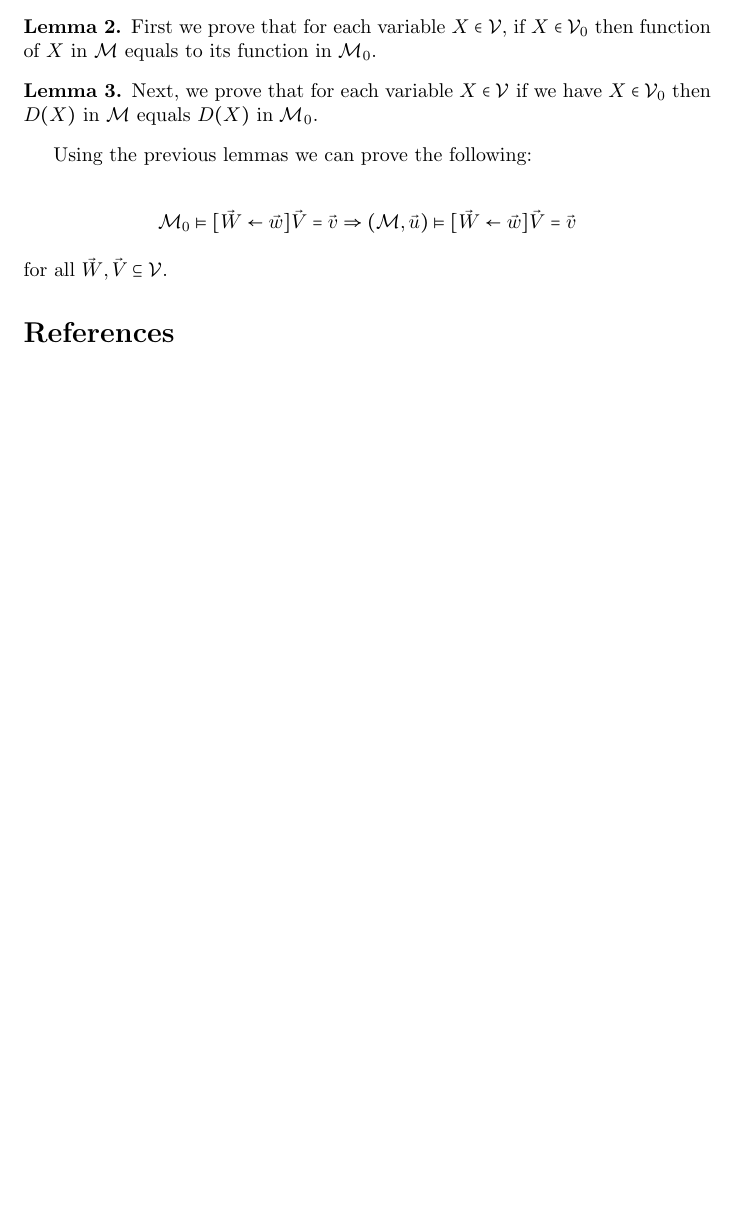
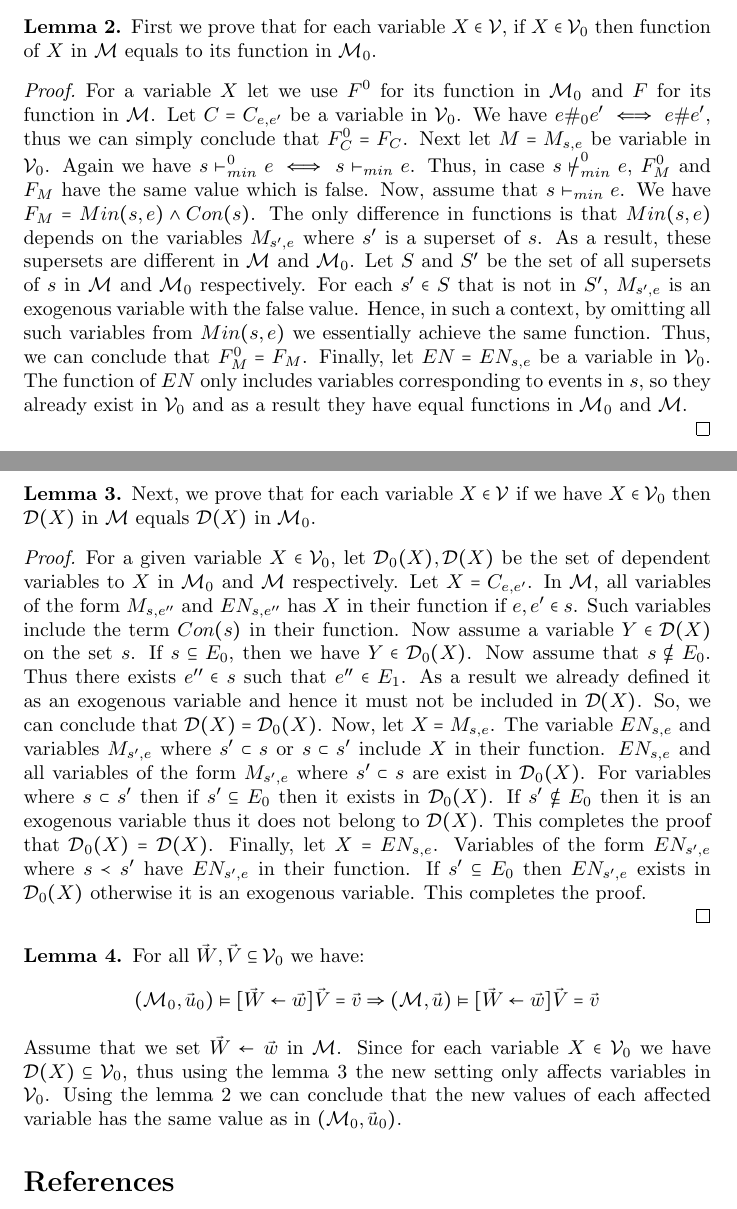
Before and after one commit to seyhani/causality, a LaTeX document (docs/draft/main.tex, which reads docs/draft/sections/composition.tex): part of page 20 of 20 before the commit and two parts of pages 20 and 21 of 21 after it, the two joined at a grey line, cut so that both start at the same text, the shorter picture padded with empty space. Compiled offline with pdfLaTeX.

Commit message:
add compositionality for sum

```diff
--- a/docs/draft/sections/composition.tex
+++ b/docs/draft/sections/composition.tex
@@ -85,14 +109,83 @@ Let $\vec u$ be the settings of exogenous variables in $\m$.
     First we prove that for each variable $X \in \mc{V}$, if $X \in \mc{V}_0$
     then function of $X$ in $\m$ equals to its function in $\m_0$.
 \end{lemma}
+\begin{proof}
+    For a variable $X$ let we use $F^0$ for its function in
+    $\mc{M}_0$ and $F$ for its function in $\mc{M}$.
+    Let $C = C_{e,e'}$ be a variable in $\mc{V}_0$.
+    We have $e\#_0e' \iff e\#e'$, thus we can simply
+    conclude that $F^0_C = F_C$.
+    Next let $M = M_{s,e}$ be variable in $\mc{V}_0$.
+    Again we have $s \vdash_{min}^0 e \iff s \vdash_{min} e$.
+    Thus, in case $s \not \vdash_{min}^0 e$, $F^0_M$ and
+    $F_M$ have the same value which is false.
+    Now, assume that $s \vdash_{min} e$.
+    We have $F_M = Min(s,e) \wedge Con(s)$.
+    The only difference in functions is that $Min(s,e)$
+    depends on the variables $M_{s',e}$ where
+    $s'$ is a superset of $s$.
+    As a result, these supersets are different in $\m$ and $\m_0$.
+    Let $S$ and $S'$ be the set of all supersets of $s$ in $\m$ and $\m_0$
+    respectively.
+    For each $s' \in S$ that is not in $S'$, $M_{s',e}$ is an exogenous
+    variable with the false value.
+    Hence, in such a context, by omitting all such variables from
+    $Min(s,e)$ we essentially achieve the same function.
+    Thus, we can conclude that $F_M^0 = F_M$.
+    Finally, let $EN = EN_{s,e}$ be a variable in $\mc{V}_0$.
+    The function of $EN$ only includes variables corresponding to events in
+    $s$, so they already exist in $\mc{V}_0$ and as a result they have equal
+    functions in $\m_0$ and $\m$.
+
+\end{proof}
 \begin{lemma}
     Next, we prove that for each variable $X \in \mc{V}$ if we have
-$X \in \mc{V}_0$ then $D(X)$ in $\m$ equals $D(X)$ in $\m_0$.
+    $X \in \mc{V}_0$ then $\mc{D}(X)$ in $\m$ equals $\mc{D}(X)$ in $\m_0$.
 \end{lemma}
-Using the previous lemmas we can prove the following:
+\begin{proof}
+    For a given variable $X \in \mc{V}_0$, let $\mc{D}_0(X),\mc{D}(X)$
+    be the set of dependent variables to $X$ in $\m_0$ and $\m$ respectively.
+    Let $X = C_{e,e'}$.
+    In $\m$, all variables of the form $M_{s,e''}$ and $EN_{s,e''}$ has
+    $X$ in their function if $e,e' \in s$.
+    Such variables include the term $Con(s)$ in their function.
+    Now assume a variable $Y \in \mc{D}(X)$ on the set $s$.
+    If $s \subseteq E_0$, then we have $Y \in \mc{D}_0(X)$.
+    Now assume that $s \not \subseteq E_0$.
+    Thus there exists $e'' \in s$ such that $e'' \in E_1$.
+    As a result we already defined it as an exogenous variable and hence
+    it must not be included in $\mc{D}(X)$.
+    So, we can conclude that $\mc{D}(X) = \mc{D}_0(X)$.
+    Now, let $X = M_{s,e}$.
+    The variable $EN_{s,e}$ and variables $M_{s',e}$ where
+    $s' \subset s$ or $s \subset s'$ include $X$ in their function.
+    $EN_{s,e}$ and all variables of the form $M_{s',e}$ where
+    $s' \subset s$ are exist in $\mc{D}_0(X)$.
+    For variables where $s \subset s'$ then if $s' \subseteq E_0$ then
+    it exists in $\mc{D}_0(X)$.
+    If $s' \not \subseteq E_0$ then it is an exogenous variable thus it does
+    not belong to $\mc{D}(X)$.
+    This completes the proof that $\mc{D}_0(X) = \mc{D}(X)$.
+    Finally, let $X = EN_{s,e}$.
+    Variables of the form $EN_{s',e}$ where $s \prec s'$ have $EN_{s',e}$
+    in their function.
+    If $s' \subseteq E_0$ then $EN_{s',e}$ exists in $\mc{D}_0(X)$
+    otherwise it is an exogenous variable.
+    This completes the proof.
 
+
+\end{proof}
+
+\begin{lemma}
+    For all $\vec W, \vec V \subseteq \mc{V}_0$ we have:
     \begin{align*}
-    \m_0 \vDash [\vec W \la \vec w]\vec V = \vec v
+        (\m_0,\vec u_0) \vDash [\vec W \la \vec w]\vec V = \vec v
         \Rightarrow (\m,\vec u) \vDash [\vec W \la \vec w] \vec V = \vec v
     \end{align*}
-for all $\vec W, \vec V \subseteq \mc{V}$.
+    Assume that we set $\vec W \la \vec w$ in $\m$.
+    Since for each variable $X \in \mc{V}_0$ we have
+    $\mc{D}(X) \subseteq \mc{V}_0$, thus using the lemma 3 the new setting
+    only affects variables in $\mc{V}_0$.
+    Using the lemma 2 we can conclude that the new values of each affected
+    variable has the same value as in $(\mc{M}_0,\vec u_0)$.
+\end{lemma}
```
Also changed, not shown: .github/workflows/release.yml (+4 -4 lines), docs/draft/sections/composition.tex (24 more changed lines), 1 other file. Lines whose indentation alone changed are shown as unchanged.
